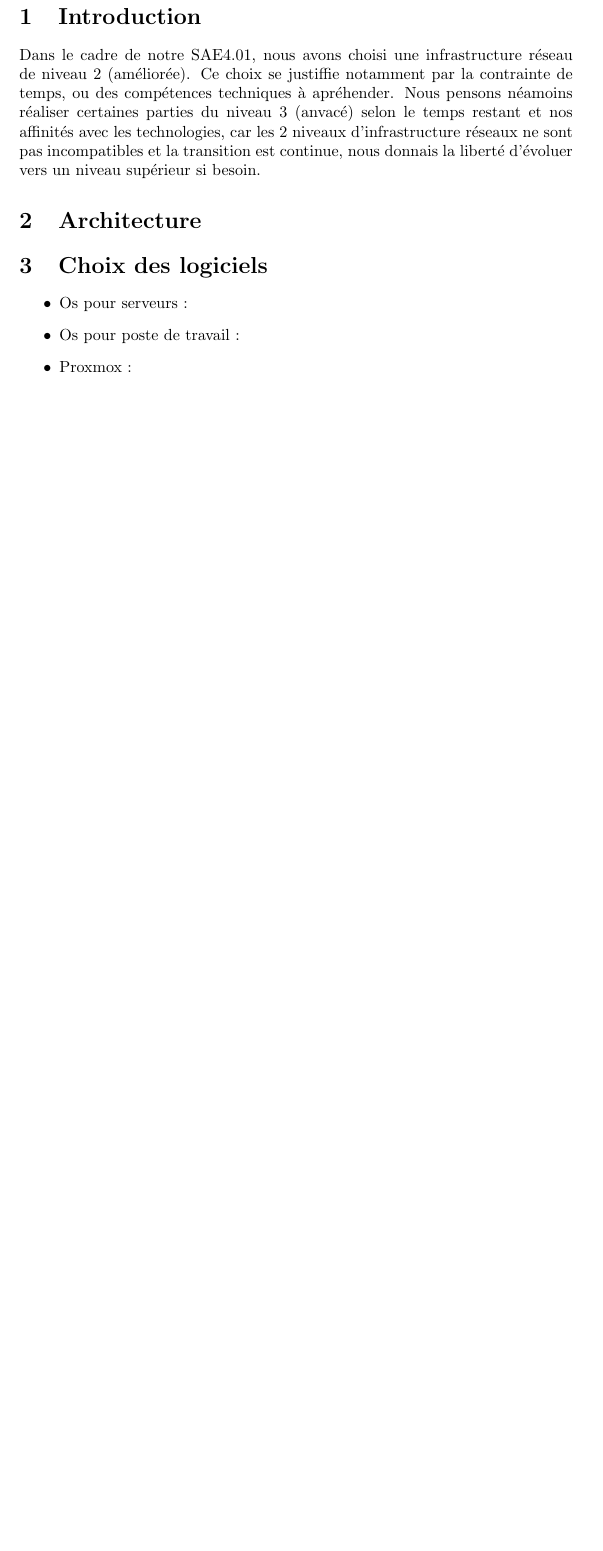
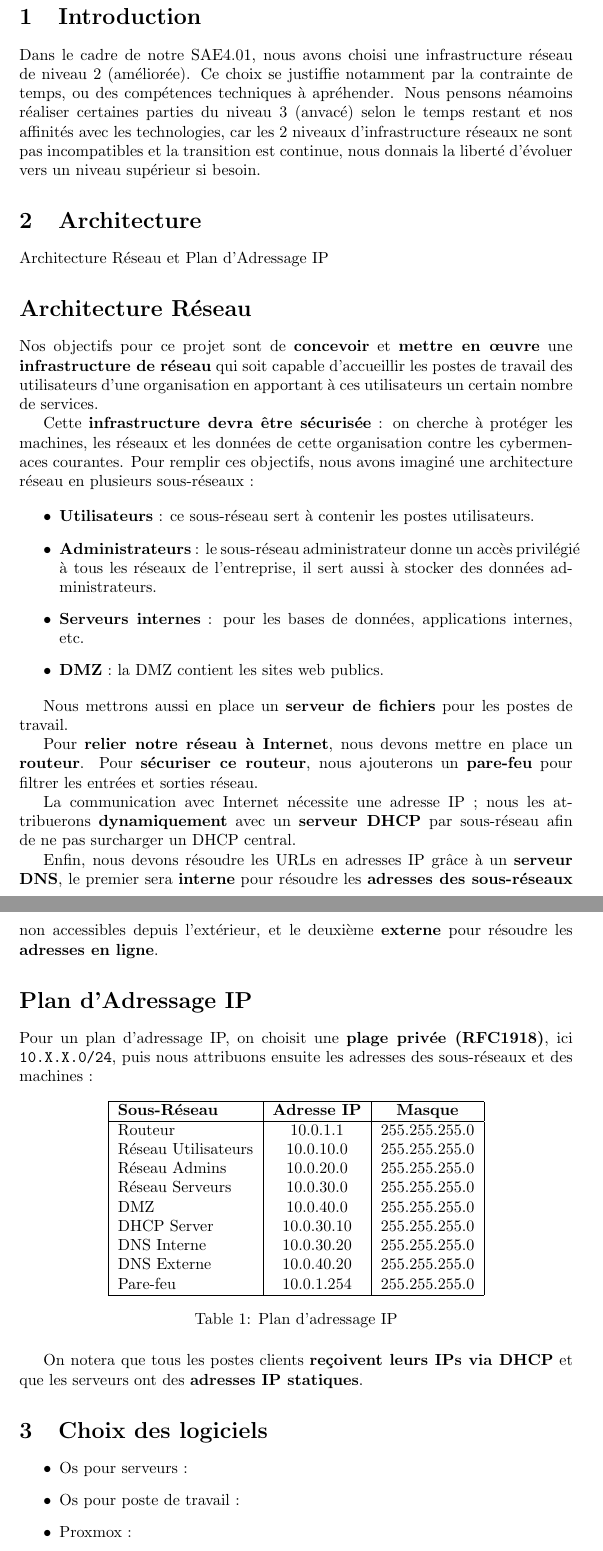
Before and after one commit to TiPe-30/SAE4.01-B, a LaTeX document (Livrable-1/Livrable1.tex, which reads Livrable-1/Architecture/architecture.tex): part of page 3 of 3 before the commit and two parts of pages 3 and 4 of 5 after it, the two joined at a grey line, cut so that both start at the same text, the shorter picture padded with empty space. Compiled offline with pdfLaTeX.

Commit message:
Ajout page architecture

```diff
--- a/Livrable-1/Architecture/architecture.tex
+++ b/Livrable-1/Architecture/architecture.tex
@@ -1,4 +1,60 @@
 \documentclass[../Livrable1.tex]{subfiles}
+\usepackage{graphicx}
+\usepackage{hyperref}
+\usepackage{array}
+
 \begin{document}
 
+\title{Architecture Réseau et Plan d’Adressage IP}
+\author{}
+\date{}
+\maketitle
+
+\section*{Architecture Réseau}
+
+Nos objectifs pour ce projet sont de \textbf{concevoir} et \textbf{mettre en œuvre} une \textbf{infrastructure de réseau} qui soit capable d’accueillir les postes de travail des utilisateurs d’une organisation en apportant à ces utilisateurs un certain nombre de services.
+
+Cette \textbf{infrastructure devra être sécurisée} : on cherche à protéger les machines, les réseaux et les données de cette organisation contre les cybermenaces courantes.
+Pour remplir ces objectifs, nous avons imaginé une architecture réseau en plusieurs sous-réseaux :
+
+\begin{itemize}
+    \item \textbf{Utilisateurs} : ce sous-réseau sert à contenir les postes utilisateurs.
+    \item \textbf{Administrateurs} : le sous-réseau administrateur donne un accès privilégié à tous les réseaux de l’entreprise, il sert aussi à stocker des données administrateurs.
+    \item \textbf{Serveurs internes} : pour les bases de données, applications internes, etc.
+    \item \textbf{DMZ} : la DMZ contient les sites web publics.
+\end{itemize}
+
+Nous mettrons aussi en place un \textbf{serveur de fichiers} pour les postes de travail.
+
+Pour \textbf{relier notre réseau à Internet}, nous devons mettre en place un \textbf{routeur}. Pour \textbf{sécu\-ri\-ser ce routeur}, nous ajouterons un \textbf{pare-feu} pour filtrer les entrées et sorties réseau.
+
+La communication avec Internet nécessite une adresse IP ; nous les attribuerons \textbf{dyna\-mi\-quement} avec un \textbf{serveur DHCP} par sous-réseau afin de ne pas surcharger un DHCP central.
+
+Enfin, nous devons résoudre les URLs en adresses IP grâce à un \textbf{serveur DNS}, le premier sera \textbf{interne} pour résoudre les \textbf{adresses des sous-réseaux} non accessibles depuis l’extérieur, et le deuxième \textbf{externe} pour résoudre les \textbf{adresses en ligne}.
+
+\section*{Plan d’Adressage IP}
+
+Pour un plan d’adressage IP, on choisit une \textbf{plage privée (RFC1918)}, ici \texttt{10.X.X.0/24}, puis nous attribuons ensuite les adresses des sous-réseaux et des machines :
+
+\begin{table}[h]
+    \centering
+    \begin{tabular}{|l|c|c|}
+        \hline
+        \textbf{Sous-Réseau} & \textbf{Adresse IP} & \textbf{Masque} \\
+        \hline
+        Routeur & 10.0.1.1 & 255.255.255.0 \\
+        Réseau Utilisateurs & 10.0.10.0 & 255.255.255.0 \\
+        Réseau Admins & 10.0.20.0 & 255.255.255.0 \\
+        Réseau Serveurs & 10.0.30.0 & 255.255.255.0 \\
+        DMZ & 10.0.40.0 & 255.255.255.0 \\
+        DHCP Server & 10.0.30.10 & 255.255.255.0 \\
+        DNS Interne & 10.0.30.20 & 255.255.255.0 \\
+        DNS Externe & 10.0.40.20 & 255.255.255.0 \\
+        Pare-feu & 10.0.1.254 & 255.255.255.0 \\
+        \hline
+    \end{tabular}
+    \caption{Plan d’adressage IP}
+\end{table}
+
+On notera que tous les postes clients \textbf{reçoivent leurs IPs via DHCP} et que les serveurs ont des \textbf{adresses IP statiques}.
 \end{document}
```
Also changed, not shown: Livrable-1/Architecture/architecture.pdf (added), 8 other files.
